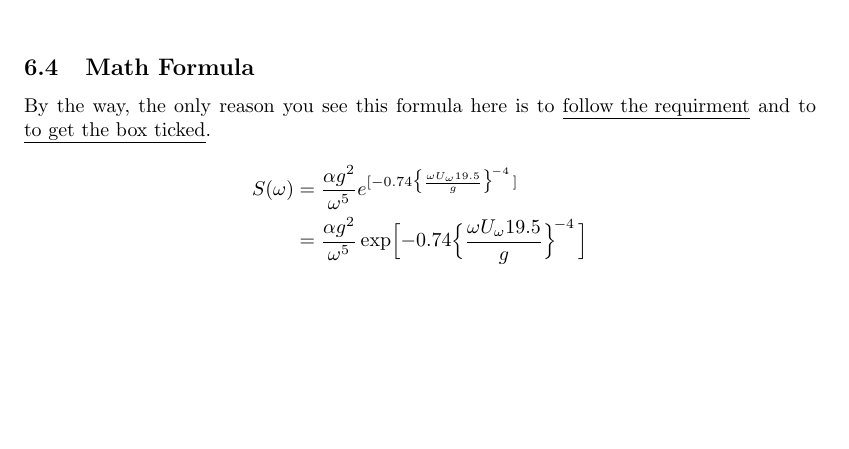
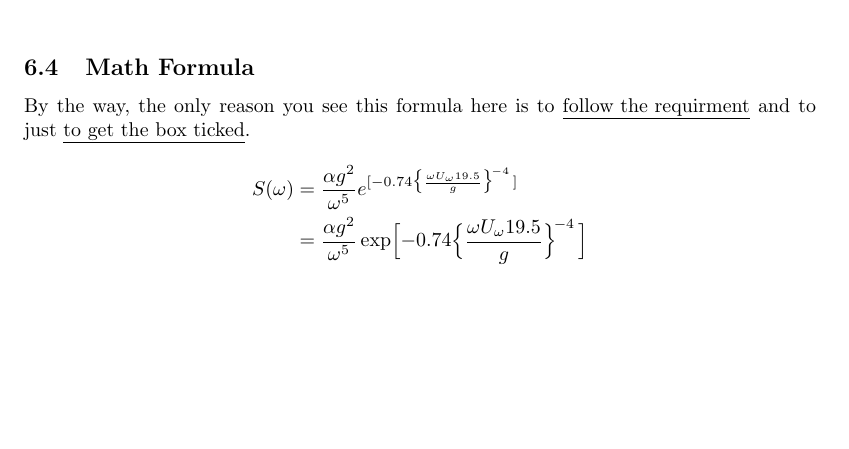
Before and after one commit to AGH-Narzedzia-Informatyczne-2021-2022/PyCharming-latex, a LaTeX document (pycharming.tex, which reads Chapters/chapter5_davithunanyan.tex): part of page 11 of 13, cut so that both start at the same text. Compiled offline with pdfLaTeX.

Commit message:
changes in section of dhunanyan

```diff
--- a/Chapters/chapter5_davithunanyan.tex
+++ b/Chapters/chapter5_davithunanyan.tex
@@ -40,7 +40,7 @@ There are programmable machines that use a set of specific instructions, rather
 \end{figure*}
 
 \subsection{Math Formula}
-\par By the way, the only reason you see this formula here is to \underline{follow the requirment} and to \underline{to get the box ticked}.
+\par By the way, the only reason you see this formula here is to \underline{follow the requirment} and to just \underline{to get the box ticked}.
 \begin{align*}
 S(\omega)
 &= \frac{\alpha g^2}{\omega^5} e^{[ -0.74\bigl\{\frac{\omega U_\omega 19.5}{g}\bigr\}^{\!-4}\,]} \\
```
